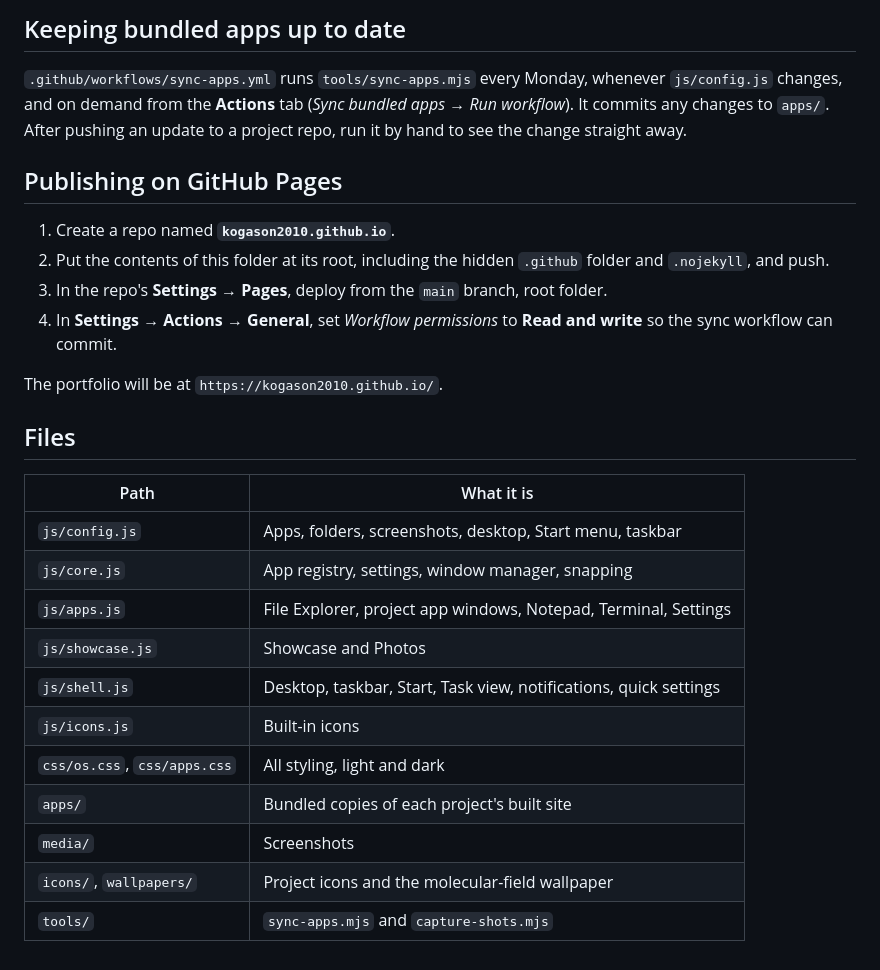
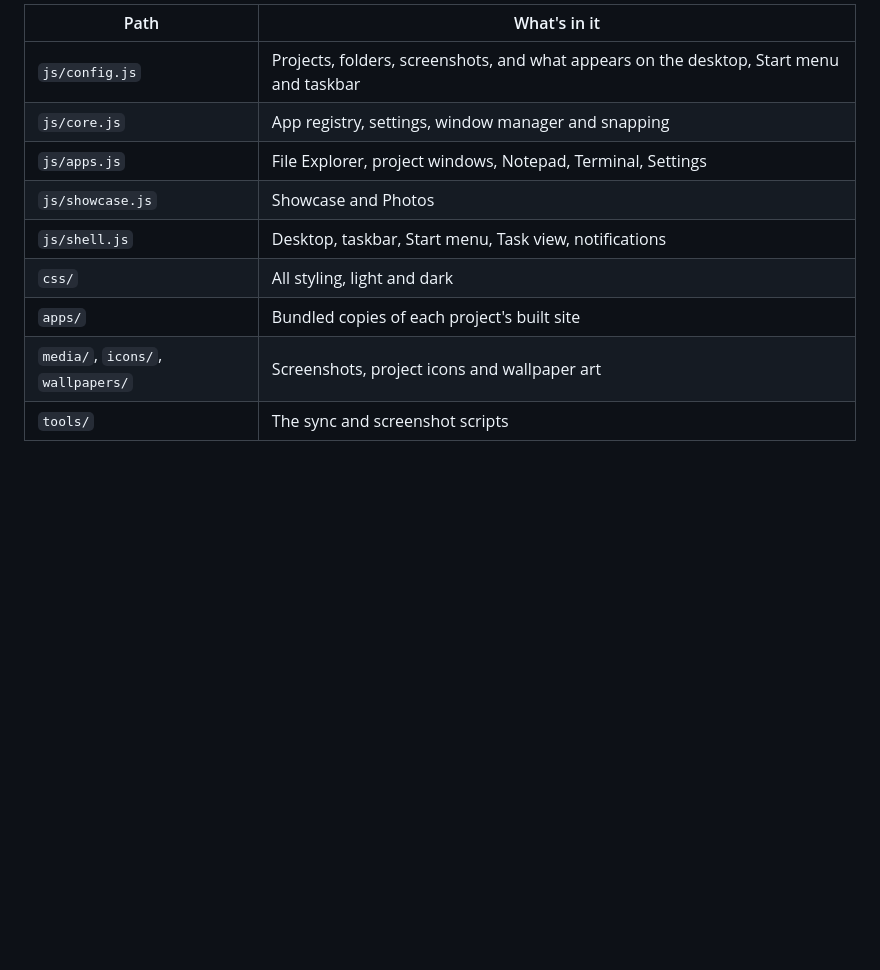
Before and after one commit to MaickCrack/maickcrack.github.io, a Markdown page: README.md, the part around one of its changes. Drawn GitHub-style; blank space fills up the shorter version.

```diff
--- a/README.md
+++ b/README.md
@@ -62,28 +64,11 @@ then add `{ type: "builtin", id: "player", title: "Player", app: "player" }` to
-## Keeping bundled apps up to date
-
-`.github/workflows/sync-apps.yml` runs `tools/sync-apps.mjs` every Monday, whenever `js/config.js` changes, and on demand from the **Actions** tab (*Sync bundled apps → Run workflow*). It commits any changes to `apps/`. After pushing an update to a project repo, run it by hand to see the change straight away.
-
-## Publishing on GitHub Pages
-
-1. Create a repo named **`kogason2010.github.io`**.
-2. Put the contents of this folder at its root, including the hidden `.github` folder and `.nojekyll`, and push.
-3. In the repo's **Settings → Pages**, deploy from the `main` branch, root folder.
-4. In **Settings → Actions → General**, set *Workflow permissions* to **Read and write** so the sync workflow can commit.
-
-The portfolio will be at `https://kogason2010.github.io/`.
-
-## Files
-
-| Path | What it is |
+| Path | What's in it |
 | --- | --- |
-| `js/config.js` | Apps, folders, screenshots, desktop, Start menu, taskbar |
-| `js/core.js` | App registry, settings, window manager, snapping |
-| `js/apps.js` | File Explorer, project app windows, Notepad, Terminal, Settings |
+| `js/config.js` | Projects, folders, screenshots, and what appears on the desktop, Start menu and taskbar |
+| `js/core.js` | App registry, settings, window manager and snapping |
+| `js/apps.js` | File Explorer, project windows, Notepad, Terminal, Settings |
 | `js/showcase.js` | Showcase and Photos |
-| `js/shell.js` | Desktop, taskbar, Start, Task view, notifications, quick settings |
-| `js/icons.js` | Built-in icons |
-| `css/os.css`, `css/apps.css` | All styling, light and dark |
+| `js/shell.js` | Desktop, taskbar, Start menu, Task view, notifications |
+| `css/` | All styling, light and dark |
 | `apps/` | Bundled copies of each project's built site |
-| `media/` | Screenshots |
-| `icons/`, `wallpapers/` | Project icons and the molecular-field wallpaper |
-| `tools/` | `sync-apps.mjs` and `capture-shots.mjs` |
+| `media/`, `icons/`, `wallpapers/` | Screenshots, project icons and wallpaper art |
+| `tools/` | The sync and screenshot scripts |
```
Also changed, not shown: other parts of README.md (+35 -33 lines).
